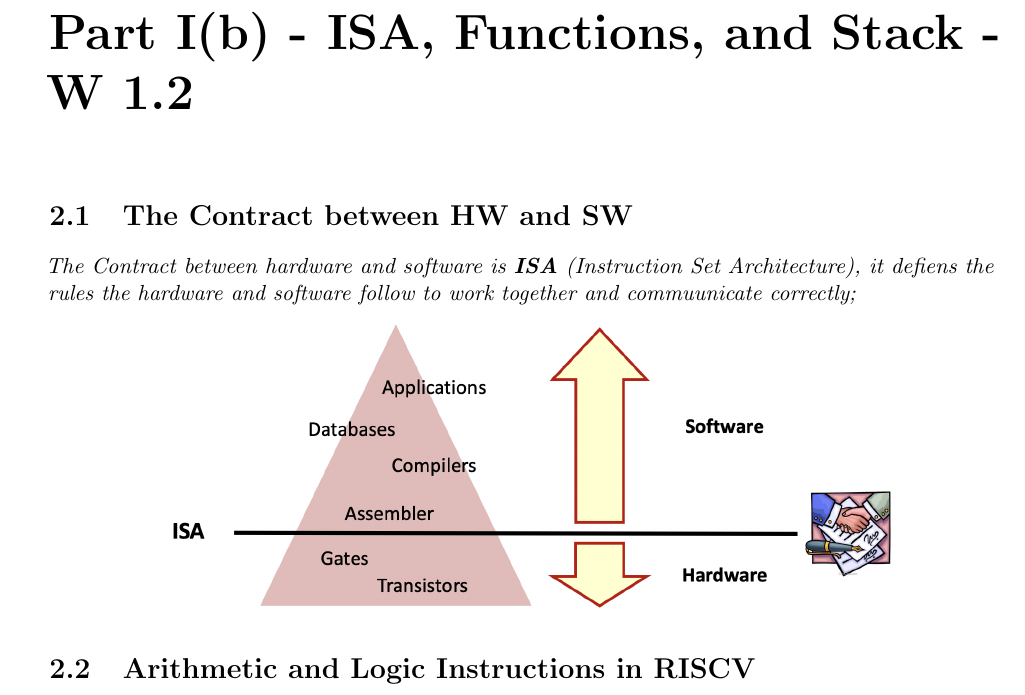
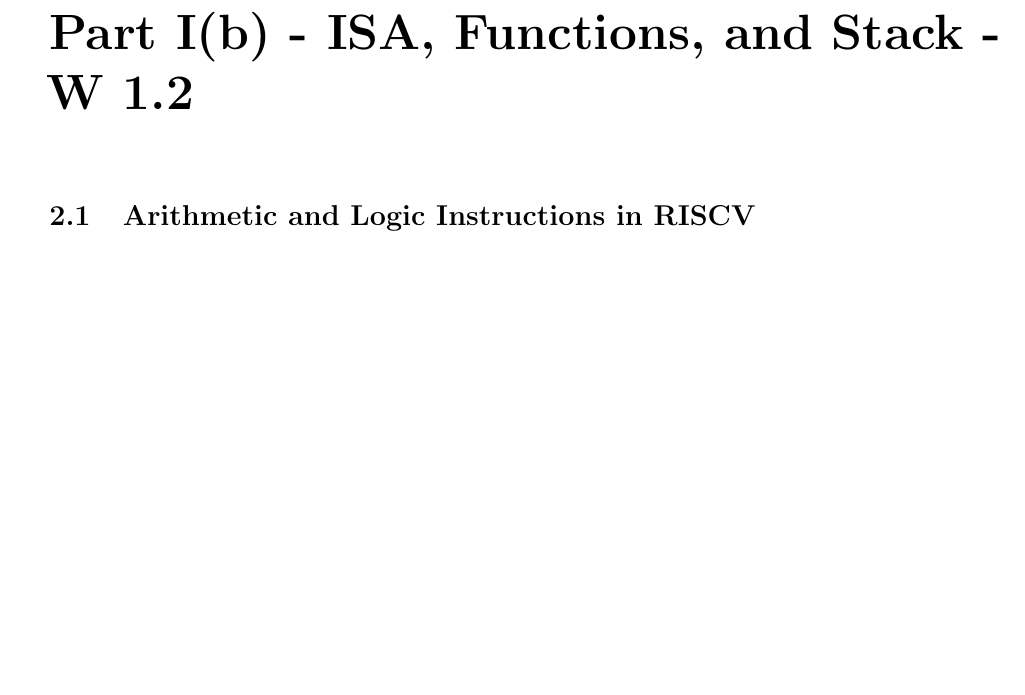
Before and after one commit to elazdi-al/comparch, a LaTeX thesis (comparch.tex, which reads chapters/chapter1b/chapter1b.tex): part of page 12 of 46, cut so that both start at the same text, the shorter picture padded with empty space. Compiled offline with pdfLaTeX.

Commit message:
latest w3.1

```diff
--- a/chapters/chapter1b/chapter1b.tex
+++ b/chapters/chapter1b/chapter1b.tex
@@ -1,10 +1,4 @@
 \chapter{Part I(b) - ISA, Functions, and Stack - W 1.2}
-\section{The Contract between HW and SW}
-\textit{The Contract between hardware and software is \textbf{ISA} (Instruction Set Architecture), it defiens the rules the hardware and software follow to work together and commuunicate correctly;}
-\begin{center}
-    \includegraphics[width=0.75\textwidth]{chapters/chapter1b/images/contract.png}
-\end{center}
-
 \section{Arithmetic and Logic Instructions in RISCV}
 \textit{Bellow some examples of RISCV instructions:} \\
 \textbf{Two Operands Instructions} \\
```
Also changed, not shown: chapters/chapter1a/chapter1a.tex (+2 -2 lines), chapters/chapter1e/chapter1e.tex (+1 -1 lines), chapters/chapter1a/images/contract.png (renamed from chapters/chapter1b/images/contract.png), 9 other files.
